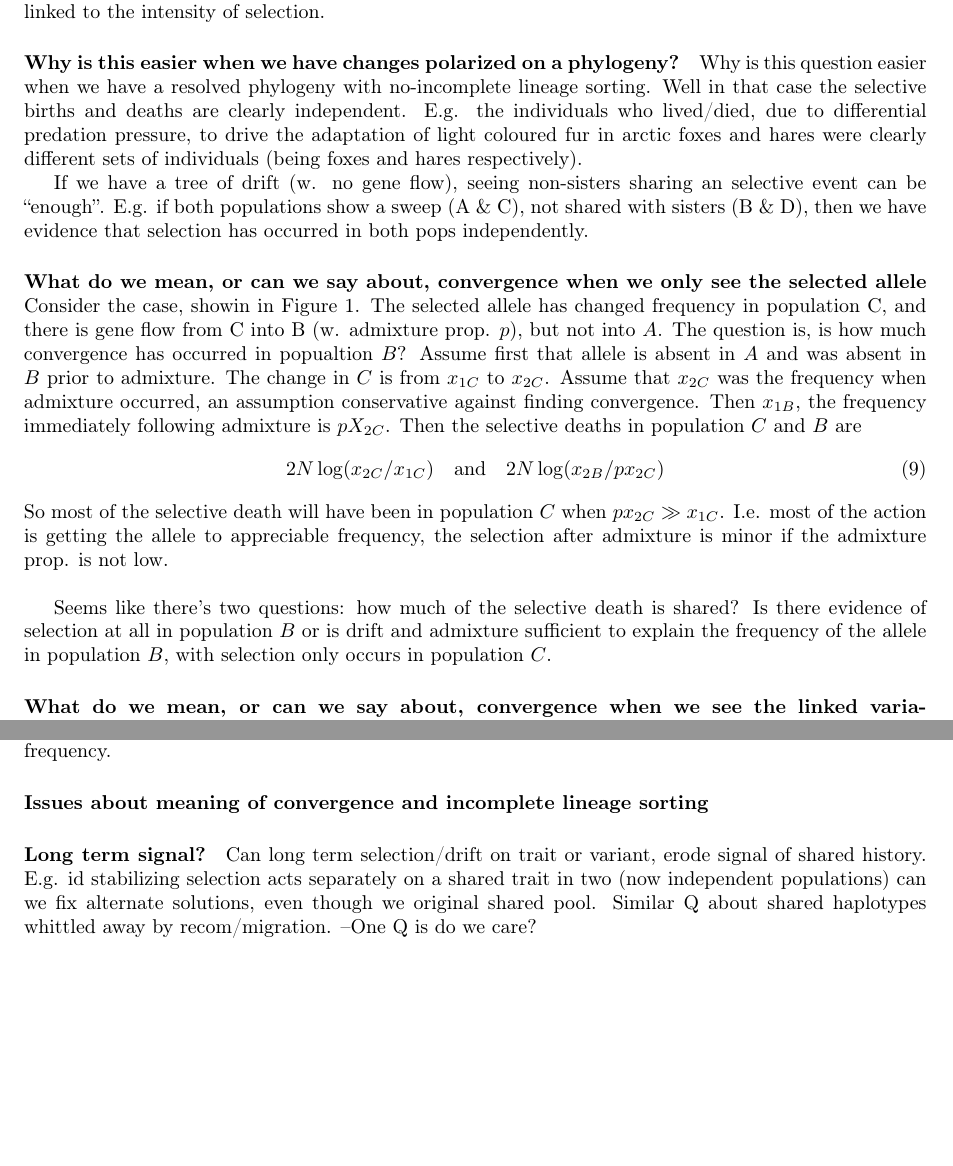
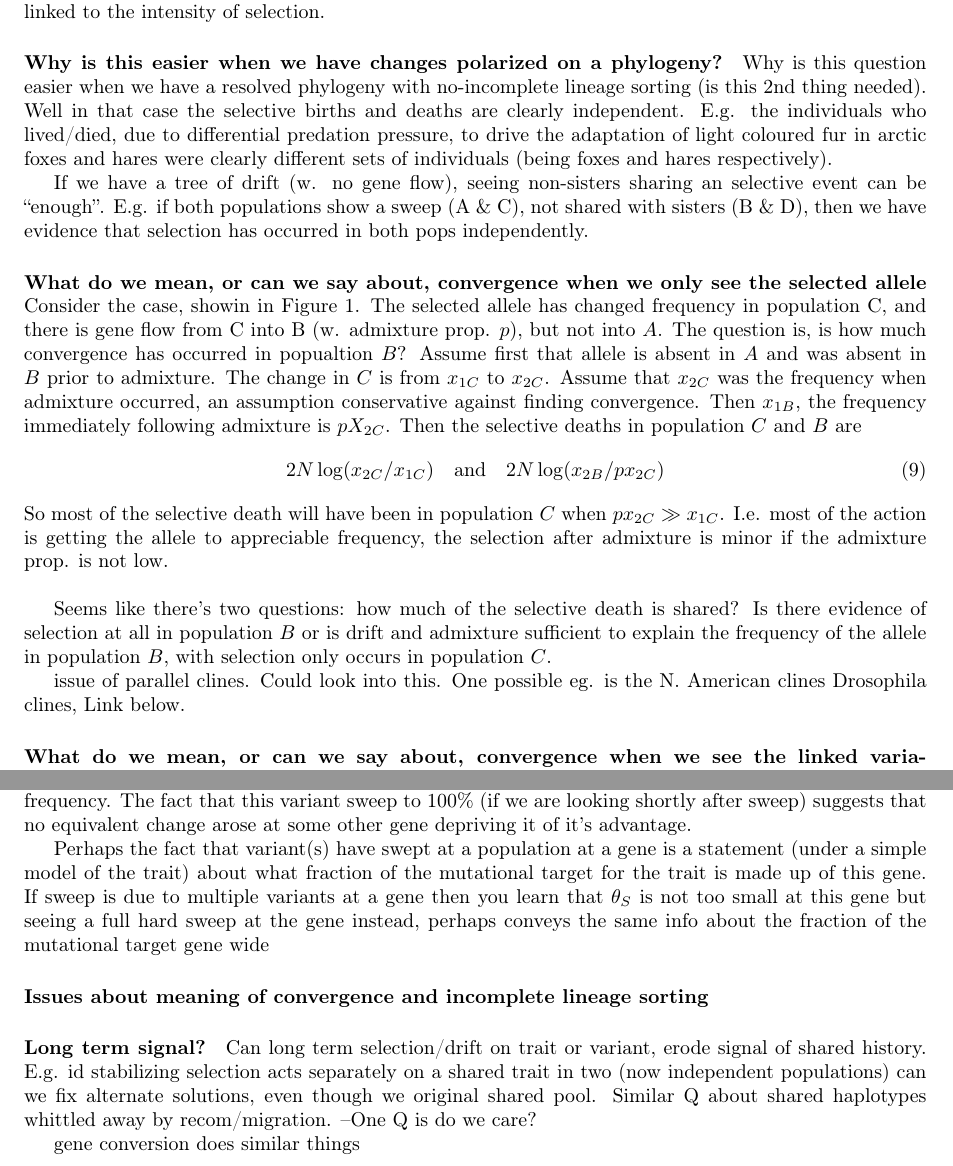
Before and after one commit to cooplab/convergence, a LaTeX document (notes/Notes.tex): two parts of pages 2 and 4 of 4, joined at a grey line, cut so that both start at the same text, the shorter picture padded with empty space. Compiled offline with pdfLaTeX.

Commit message:
added thoughts on soft sweeps

```diff
--- a/notes/Notes.tex
+++ b/notes/Notes.tex
@@ -103,7 +103,7 @@ selection.
 \paragraph{Why is this easier when we have changes polarized on a phylogeny?}
 
 Why is this question easier when we have a resolved phylogeny with
-no-incomplete lineage sorting.
+no-incomplete lineage sorting (is this 2nd thing needed).
 Well in that case the selective births and deaths are clearly
 independent. E.g. the individuals who lived/died, due to differential
 predation pressure, to drive the adaptation of light coloured fur in
@@ -155,6 +155,11 @@ in population $B$ or is drift and admixture sufficient to explain the
 frequency of the allele in population $B$, with selection only occurs
 in population $C$.
 
+issue of parallel clines. Could look into this. One possible eg. is
+the N. American clines Drosophila clines, Link below.
+%https://petrov.stanford.edu/pdfs/0117.pdf
+
+
 \paragraph{What do we mean, or can we say about, convergence when we see the linked variation/sweep?}
 Knowledge of variation linked to a selected site may enable us to address questions of convergence that would not be possible otherwise with certain phylogenies or only observing the selected allele.
 
@@ -216,7 +220,17 @@ this than when multiple mutations occur at same gene??
 Perhaps Jeremy is correct. The fact that a single variant has swept
 (say) to fixation is perhaps as interesting from the perspective of the
 importance of this gene as two variants each sweeping to 50\%
-frequency.
+frequency.  The fact that this variant sweep to 100\% (if we are
+looking shortly after sweep) suggests that no equivalent change arose
+at some other gene depriving it of it's advantage.
+
+Perhaps the fact that variant(s) have swept at a population at a gene
+is a statement (under a simple model of the trait) about what fraction
+of the mutational target for the trait is made up of this gene.
+If sweep is due to multiple variants at a gene then you learn that
+$\theta_S$ is not too small at this gene but seeing a full
+hard sweep at the gene instead, perhaps conveys the same info about the fraction of the mutational target gene
+wide
 
 \paragraph{Issues about meaning of convergence and incomplete lineage sorting}
 %http://www.indiana.edu/~hahnlab/Publications/HahnNakhleh2016.pdf
@@ -231,4 +245,6 @@ haplotypes whittled away by recom/migration.
 --One Q is do we care?
 
 
+gene conversion does similar things
+
 \end{document}
```
Also changed, not shown: notes/Notes.tex (3 more changed lines).
